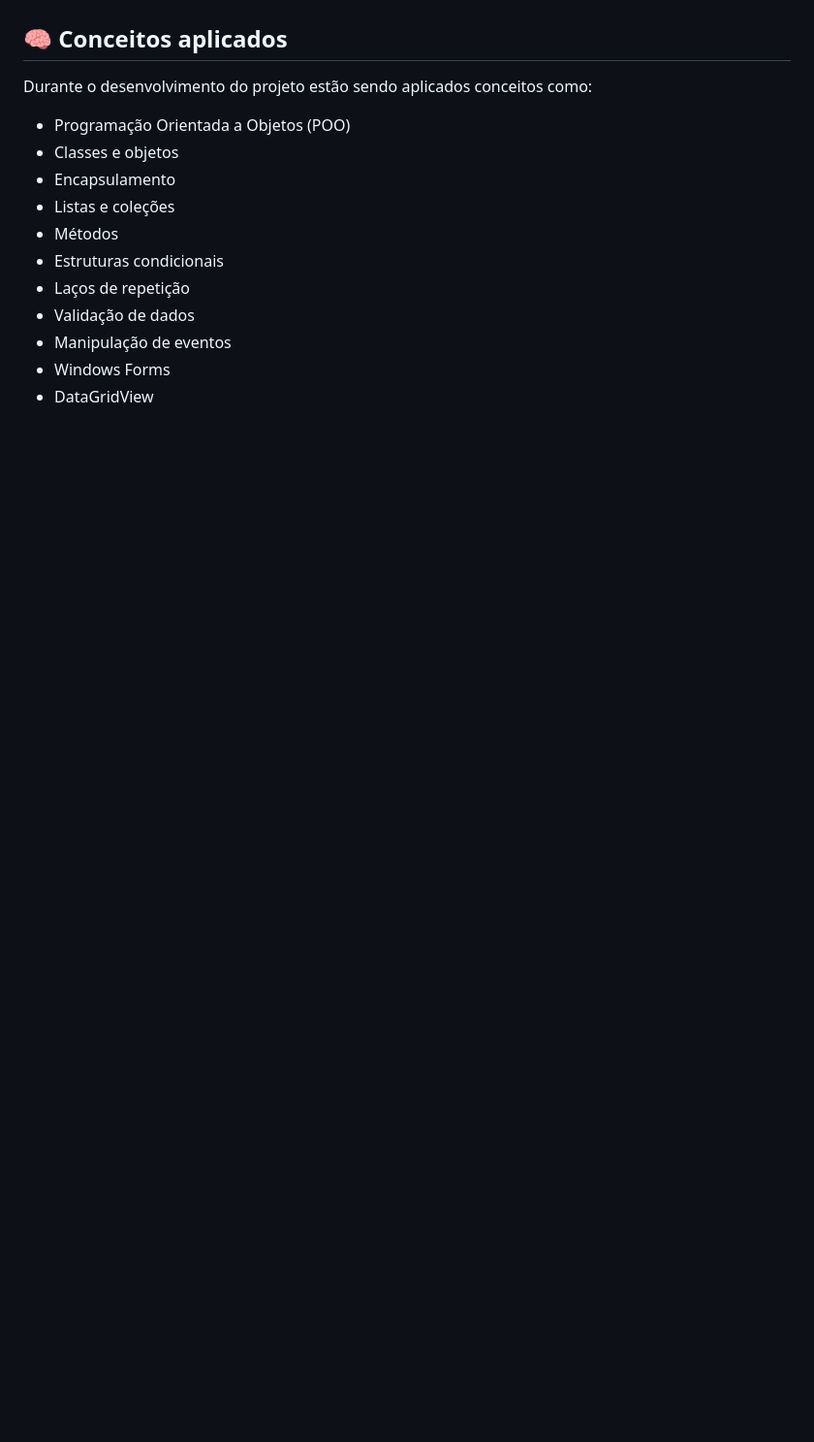
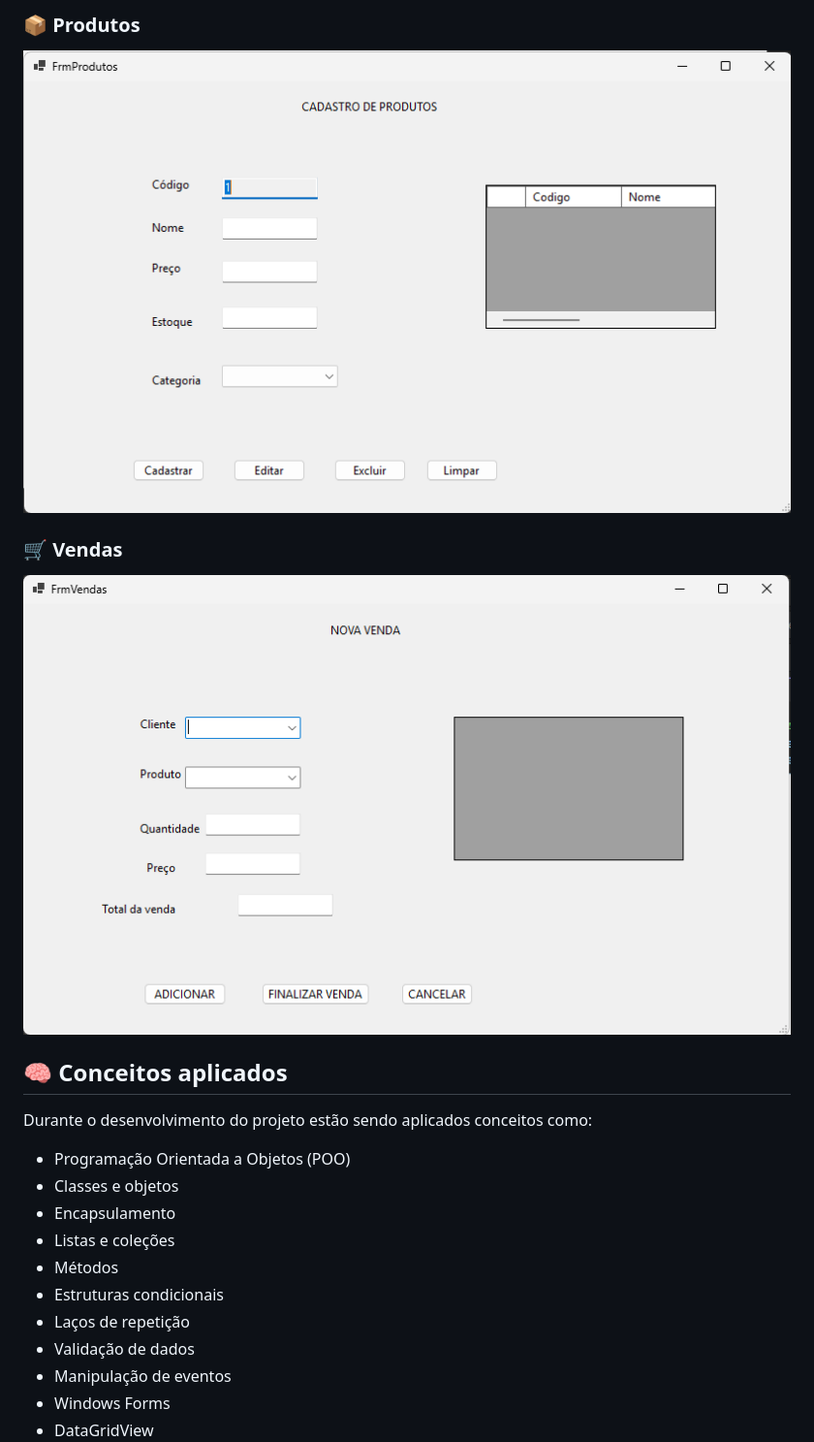
Before and after one commit to thiagogadiani/SistemaVendas, a Markdown page: README.md, the part around one of its changes. Shown at 97% size. Rendered like a GitHub page; pictures changed too: imagens/produtos.png (added), imagens/vendas.png (added); blank space fills up the shorter version.

Commit message:
Adiciona screenshots ao README

```diff
--- a/README.md
+++ b/README.md
@@ -60,3 +74,11 @@ O projeto está sendo desenvolvido utilizando C# e Windows Forms, com foco em bo
+### 📦 Produtos
+
+![Cadastro de Produtos](imagens/produtos.png)
+
+### 🛒 Vendas
+
+![Tela de Vendas](imagens/vendas.png)
+
 ## 🧠 Conceitos aplicados
 
 Durante o desenvolvimento do projeto estão sendo aplicados conceitos como:
```
Also changed, not shown: other parts of README.md (+14 -0 lines), imagens/clientes.png (added), imagens/login.png (added), imagens/principal.png (added).
